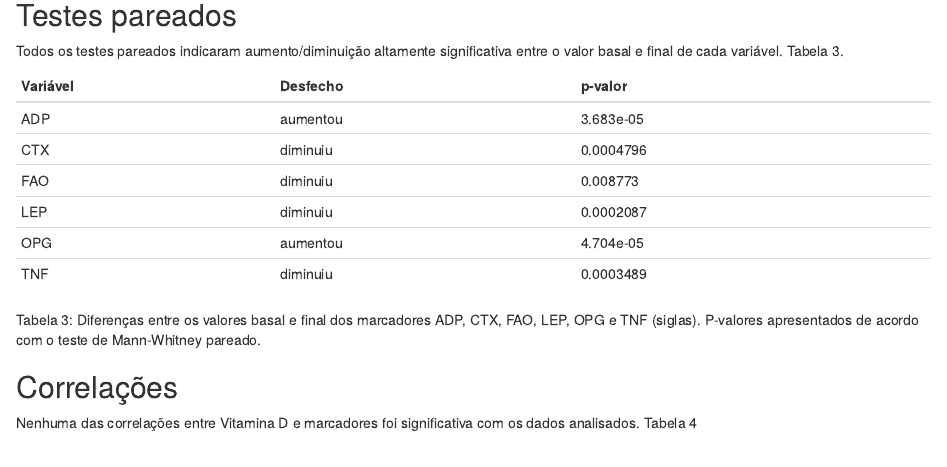
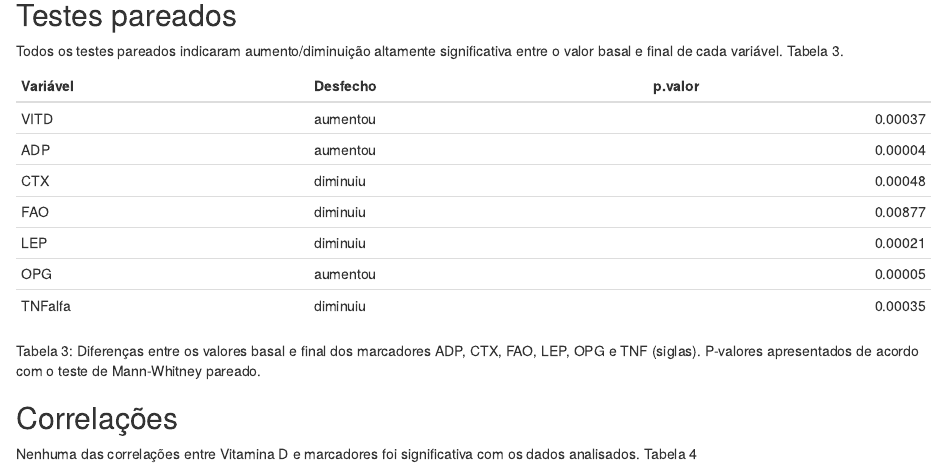
Before and after one commit to philsf-biostat/analise_dados_DL, an R Markdown document (relatorio/analise_dados_DL.Rmd): the page in a window 1100 px wide, from 4310 px down. Rendered offline with R 4.5, knitr and Pandoc, with nearby package versions.

Commit message:
Tabela de p-valores das diferenças automatizada

```diff
--- a/relatorio/analise_dados_DL.Rmd
+++ b/relatorio/analise_dados_DL.Rmd
@@ -66,11 +66,3 @@ Tabela 2: Testes de normalidade dos níveis basal e final da Vitamina D e dos ma
 
 Todos os testes pareados indicaram aumento/diminuição altamente significativa entre o valor basal e final de cada variável. Tabela 3.
 
-Variável | Desfecho | p-valor
---- | --- | --- | ---
-ADP | aumentou | 3.683e-05
-CTX | diminuiu | 0.0004796
-FAO | diminuiu | 0.008773
-LEP | diminuiu | 0.0002087
-OPG | aumentou | 4.704e-05
-TNF | diminuiu | 0.0003489
```
Also changed, not shown: relatorio/analise_dados_DL.Rmd (6 more changed lines).
